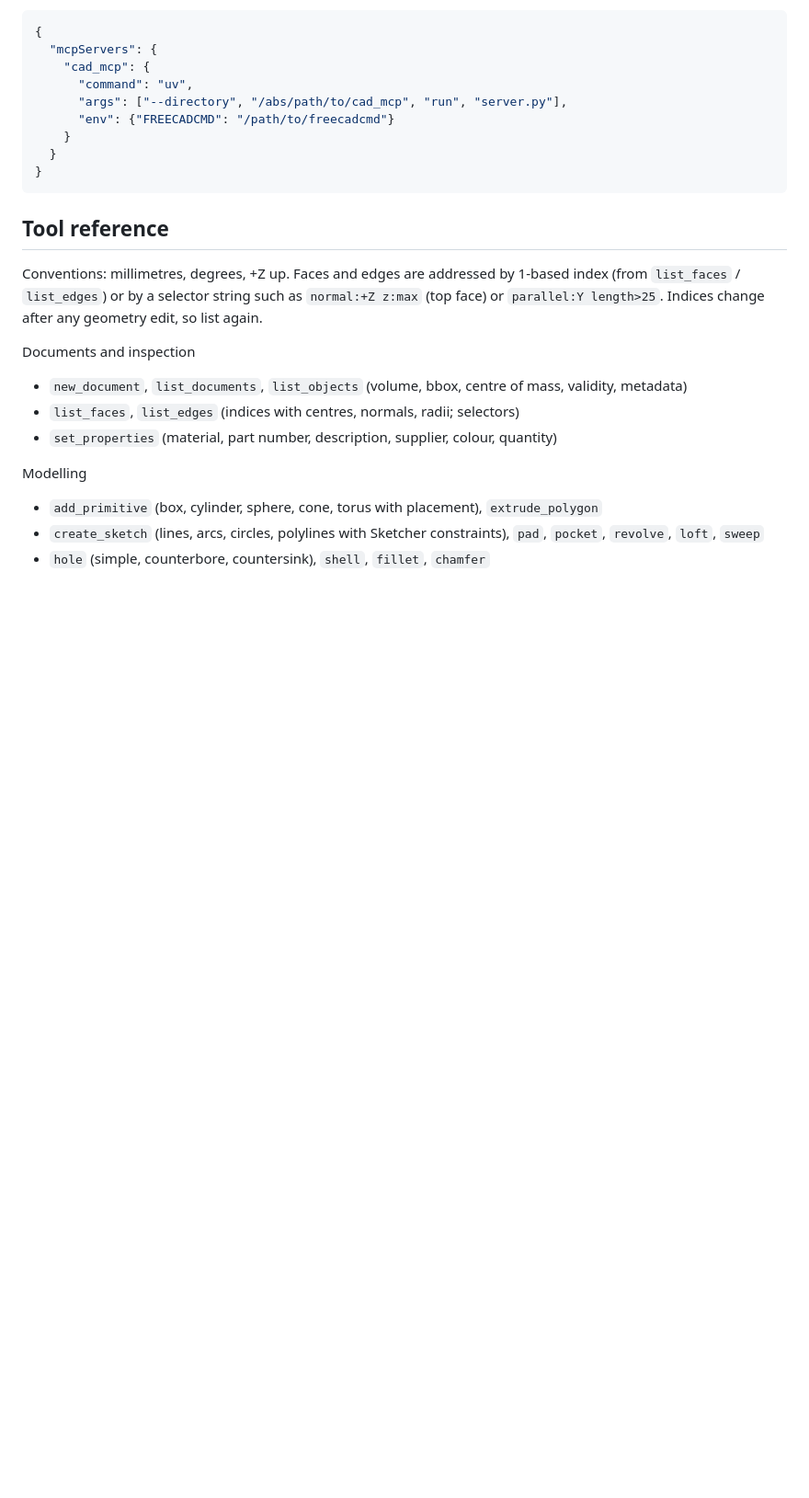
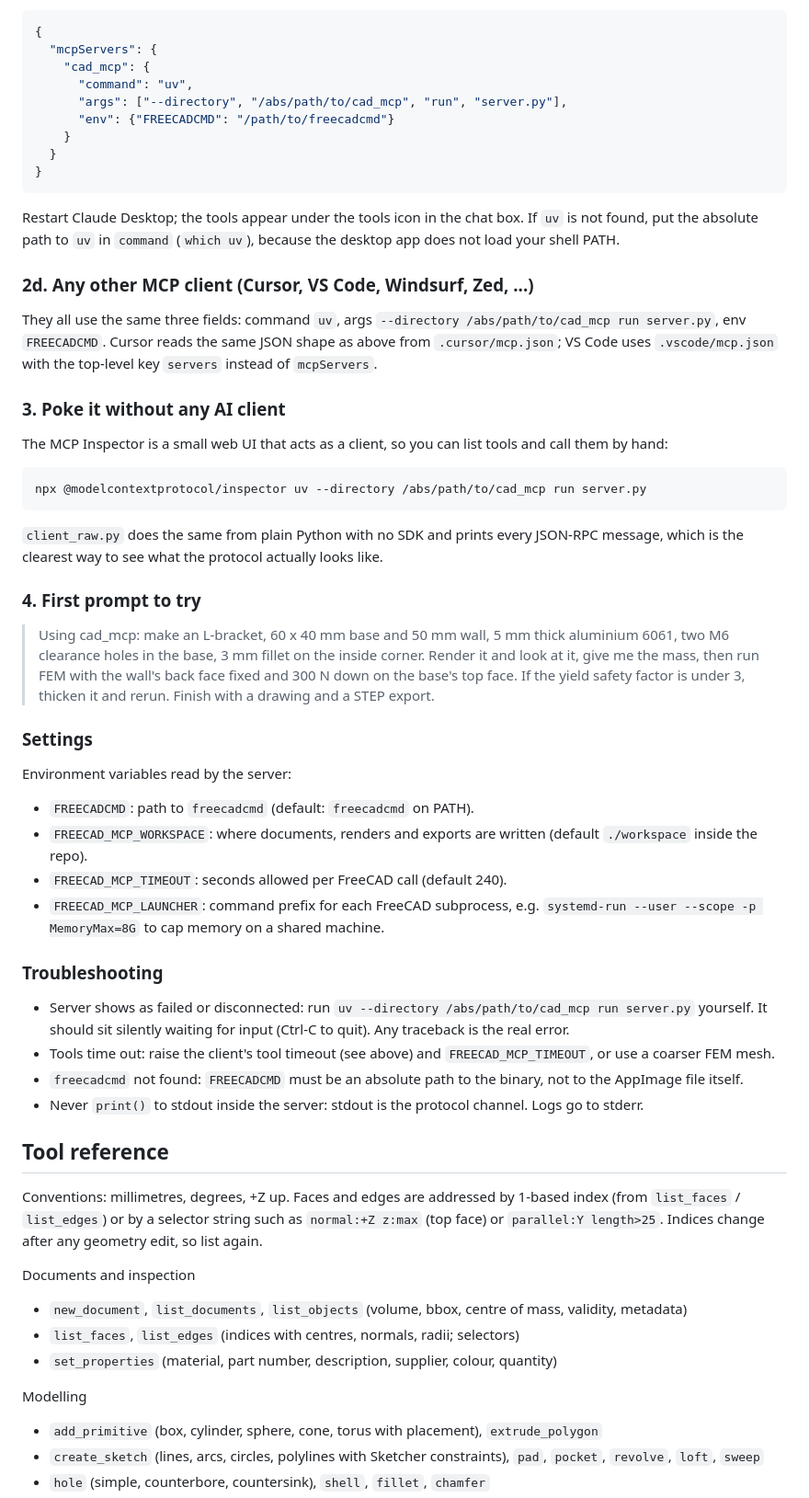
Before and after one commit to abhinavpathak9873/cad_mcp, a Markdown page: README.md, the part around one of its changes. Shown at 92% size. Drawn GitHub-style; blank space fills up the shorter version.

````diff
--- a/README.md
+++ b/README.md
@@ -69,6 +123,51 @@ Add to `claude_desktop_config.json`:
   }
 }
 ```
+
+Restart Claude Desktop; the tools appear under the tools icon in the chat box. If `uv` is not found, put the absolute path
+to `uv` in `command` (`which uv`), because the desktop app does not load your shell PATH.
+
+### 2d. Any other MCP client (Cursor, VS Code, Windsurf, Zed, ...)
+
+They all use the same three fields: command `uv`, args `--directory /abs/path/to/cad_mcp run server.py`, env
+`FREECADCMD`. Cursor reads the same JSON shape as above from `.cursor/mcp.json`; VS Code uses `.vscode/mcp.json` with the
+top-level key `servers` instead of `mcpServers`.
+
+### 3. Poke it without any AI client
+
+The MCP Inspector is a small web UI that acts as a client, so you can list tools and call them by hand:
+
+```
+npx @modelcontextprotocol/inspector uv --directory /abs/path/to/cad_mcp run server.py
+```
+
+`client_raw.py` does the same from plain Python with no SDK and prints every JSON-RPC
+message, which is the clearest way to see what the protocol actually looks like.
+
+### 4. First prompt to try
+
+> Using cad_mcp: make an L-bracket, 60 x 40 mm base and 50 mm wall, 5 mm thick aluminium 6061, two M6 clearance holes in
+> the base, 3 mm fillet on the inside corner. Render it and look at it, give me the mass, then run FEM with the wall's
+> back face fixed and 300 N down on the base's top face. If the yield safety factor is under 3, thicken it and rerun.
+> Finish with a drawing and a STEP export.
+
+### Settings
+
+Environment variables read by the server:
+
+- `FREECADCMD`: path to `freecadcmd` (default: `freecadcmd` on PATH).
+- `FREECAD_MCP_WORKSPACE`: where documents, renders and exports are written (default `./workspace` inside the repo).
+- `FREECAD_MCP_TIMEOUT`: seconds allowed per FreeCAD call (default 240).
+- `FREECAD_MCP_LAUNCHER`: command prefix for each FreeCAD subprocess, e.g. `systemd-run --user --scope -p MemoryMax=8G`
+  to cap memory on a shared machine.
+
+### Troubleshooting
+
+- Server shows as failed or disconnected: run `uv --directory /abs/path/to/cad_mcp run server.py` yourself. It should sit
+  silently waiting for input (Ctrl-C to quit). Any traceback is the real error.
+- Tools time out: raise the client's tool timeout (see above) and `FREECAD_MCP_TIMEOUT`, or use a coarser FEM mesh.
+- `freecadcmd` not found: `FREECADCMD` must be an absolute path to the binary, not to the AppImage file itself.
+- Never `print()` to stdout inside the server: stdout is the protocol channel. Logs go to stderr.
 
 ## Tool reference
 
````
Also changed, not shown: other parts of README.md (+67 -13 lines).
